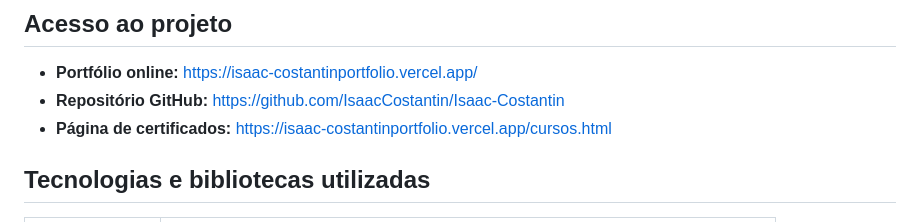
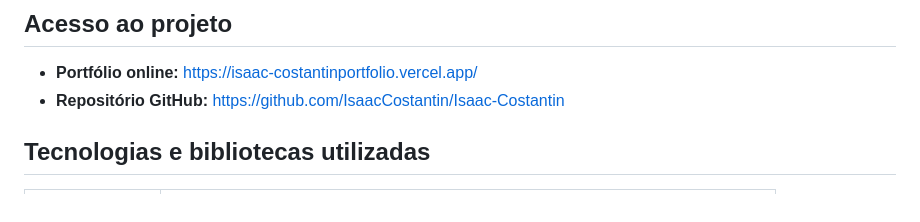
Before and after one commit to IsaacCostantin/Isaac-Costantin, a Markdown page: README.md, the part around the change. Drawn GitHub-style.

Commit message:
Remove certificates page link from README
Removed the link to the certificates page from the README.

```diff
--- a/README.md
+++ b/README.md
@@ -17,7 +17,6 @@ O site é dividido em duas páginas principais:
 
 - **Portfólio online:** https://isaac-costantinportfolio.vercel.app/
 - **Repositório GitHub:** https://github.com/IsaacCostantin/Isaac-Costantin
-- **Página de certificados:** https://isaac-costantinportfolio.vercel.app/cursos.html
 
 ## Tecnologias e bibliotecas utilizadas
 
```
